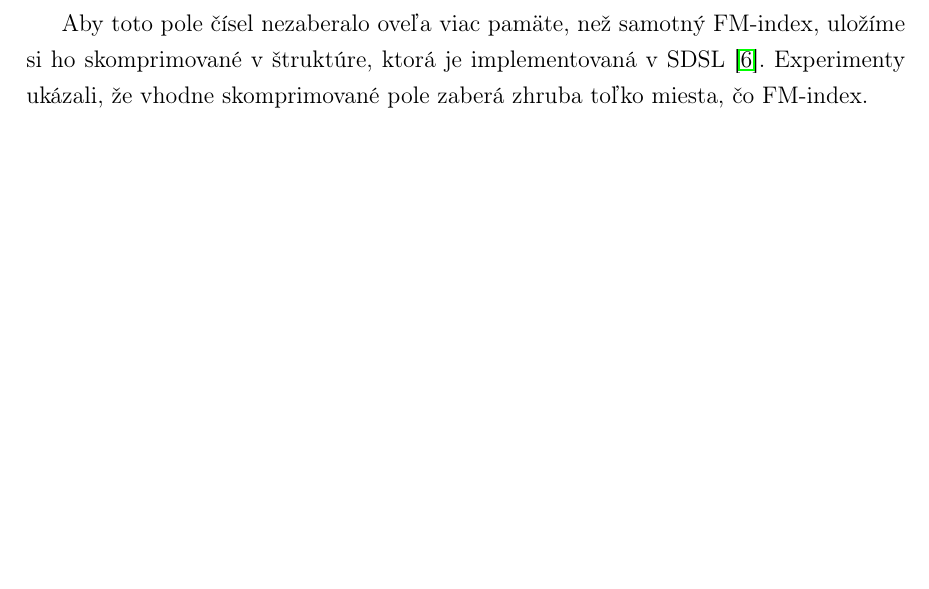
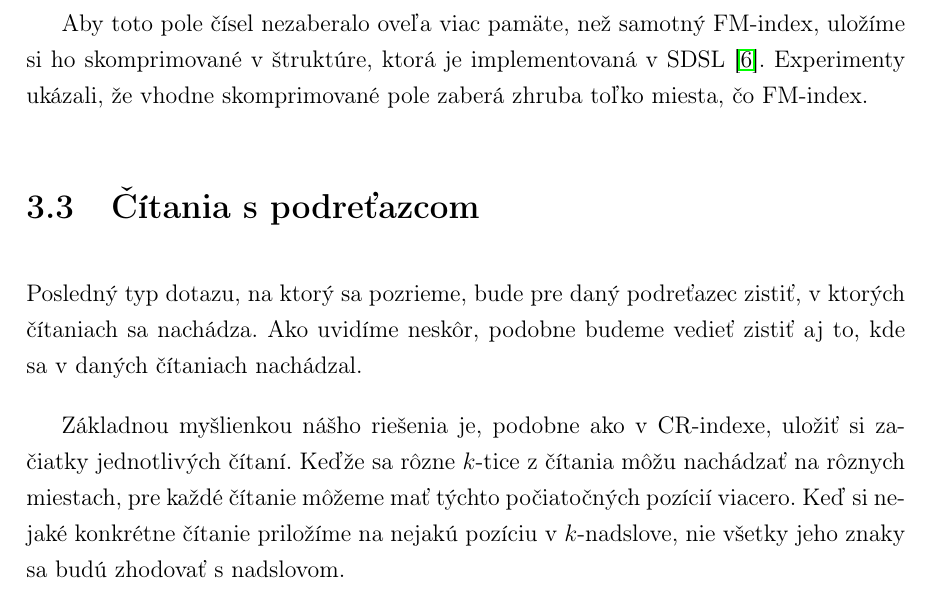
Before and after one commit to Sameth/bachelor-thesis, a LaTeX book (main.tex, which reads index.tex): part of page 25 of 28, cut so that both start at the same text, the shorter picture padded with empty space. Compiled offline with pdfLaTeX.

Commit message:
Zaciatok hladania citani

```diff
--- a/index.tex
+++ b/index.tex
@@ -68,3 +68,15 @@ Aby toto pole čísel nezaberalo oveľa viac pamäte, než samotný FM-index, ul
 si ho skomprimované v štruktúre, ktorá je implementovaná v SDSL \cite{sdsl}.
 Experimenty ukázali, že vhodne skomprimované pole zaberá zhruba toľko miesta,
 čo FM-index.
+
+\section{Čítania s podreťazcom}
+
+Posledný typ dotazu, na ktorý sa pozrieme, bude pre daný podreťazec zistiť, v
+ktorých čítaniach sa nachádza. Ako uvidíme neskôr, podobne budeme vedieť zistiť
+aj to, kde sa v daných čítaniach nachádzal.
+
+Základnou myšlienkou nášho riešenia je, podobne ako v CR-indexe, uložiť si
+začiatky jednotlivých čítaní. Keďže sa rôzne $k$-tice z čítania môžu nachádzať
+na rôznych miestach, pre každé čítanie môžeme mať týchto počiatočných pozícií viacero.
+Keď si nejaké konkrétne čítanie priložíme na nejakú pozíciu v $k$-nadslove,
+nie všetky jeho znaky sa budú zhodovať s nadslovom.
```
